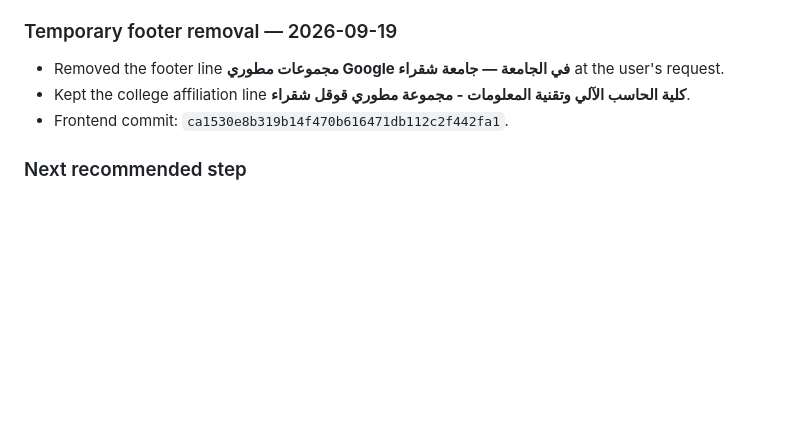
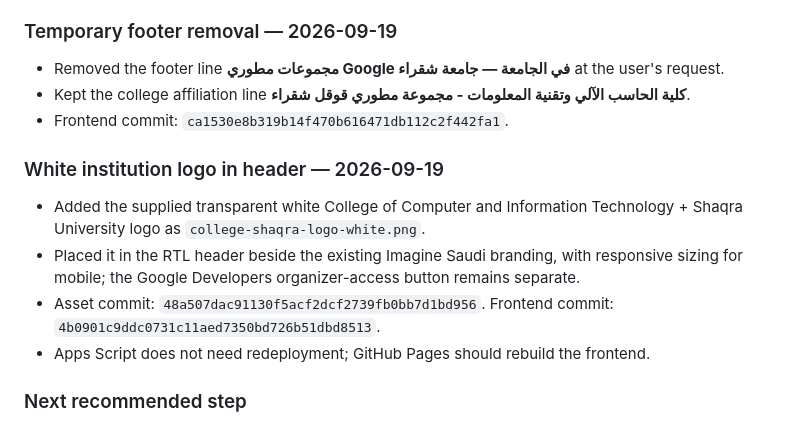
Before and after one commit to GoogleDevTeam/SaudiVision, a Markdown page: AI_HANDOFF.md, the part around the change. Drawn GitHub-style; blank space fills up the shorter version.

Commit message:
Record header logo placement

```diff
--- a/AI_HANDOFF.md
+++ b/AI_HANDOFF.md
@@ -415,6 +415,13 @@ Before coding, inspect the latest `main` branch and the live deployment state. T
 - Kept the college affiliation line **كلية الحاسب الآلي وتقنية المعلومات - مجموعة مطوري قوقل شقراء**.
 - Frontend commit: `ca1530e8b319b14f470b616471db112c2f442fa1`.
 
+### White institution logo in header — 2026-09-19
+
+- Added the supplied transparent white College of Computer and Information Technology + Shaqra University logo as `college-shaqra-logo-white.png`.
+- Placed it in the RTL header beside the existing Imagine Saudi branding, with responsive sizing for mobile; the Google Developers organizer-access button remains separate.
+- Asset commit: `48a507dac91130f5acf2dcf2739fb0bb7d1bd956`. Frontend commit: `4b0901c9ddc0731c11aed7350bd726b51dbd8513`.
+- Apps Script does not need redeployment; GitHub Pages should rebuild the frontend.
+
 ### Next recommended step
 
 Deploy the updated google-apps-script.gs once, then test descriptions that intentionally combine two or three ideas. Confirm the generated image follows the participant's wording while using the selected track only as a broad lens.
```
